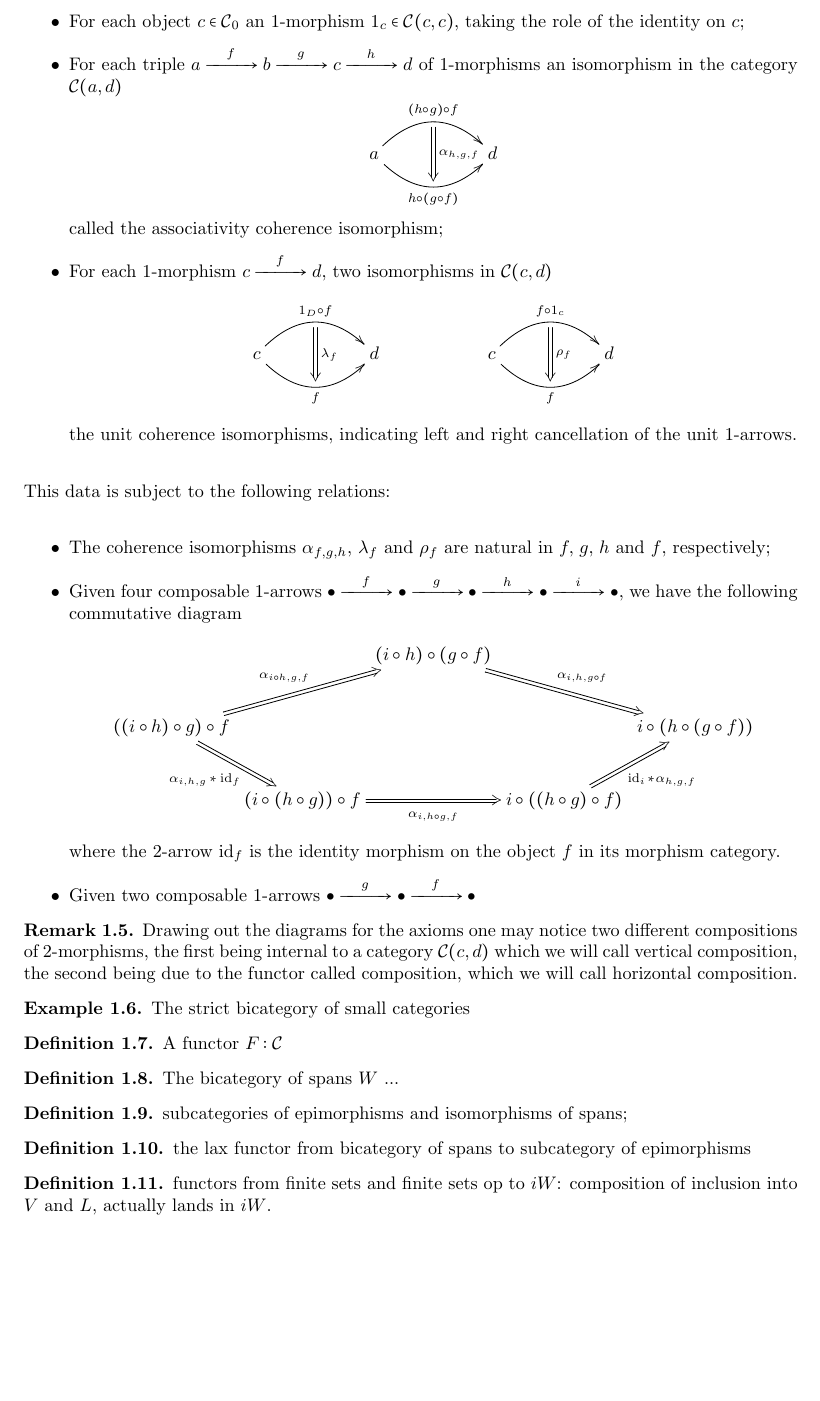
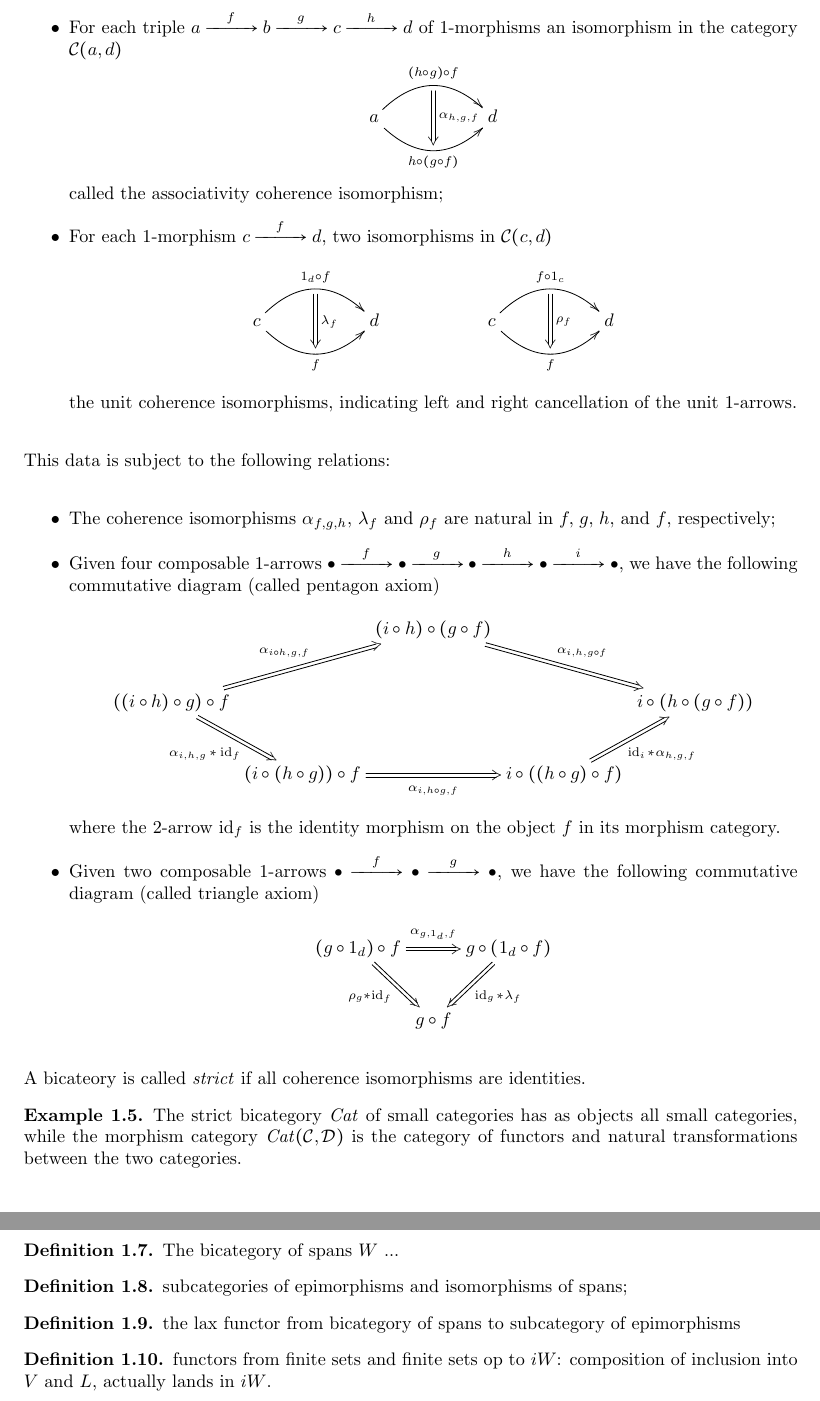
Before and after one commit to valentin-krasontovitsch/phd-thesis, a LaTeX thesis (phd_thesis_krasontovitsch.tex, which reads loday.tex): part of page 2 of 4 before the commit and two parts of pages 2 and 3 of 5 after it, the two joined at a grey line, cut at the place of the change, the shorter picture padded with empty space. Compiled offline with pdfLaTeX.

Commit message:
finished def of bicat, example category of small categories

```diff
--- a/loday.tex
+++ b/loday.tex
@@ -100,10 +100,10 @@
          \begin{xy}
           \xymatrix{
             c \ar@/_1.5pc/[rr]_{f}^{}="f1"
-              \ar@/^1.5pc/[rr]^{1_D \circ f}_{}="1_D \circ f"
+              \ar@/^1.5pc/[rr]^{1_d \circ f}_{}="1_d \circ f"
             &&
             d
-              \ar@{=>} "1_D \circ f";"f1" ^{\lambda_f}
+              \ar@{=>} "1_d \circ f";"f1" ^{\lambda_f}
             &&
             c \ar@/_1.5pc/[rr]_{f}^{}="f2"
               \ar@/^1.5pc/[rr]^{f \circ 1_c}_{}="f \circ 1_c"
@@ -117,8 +117,8 @@
     \end{itemize}
     This data is subject to the following relations:
     \begin{itemize}
-      \item The coherence isomorphisms $\alpha_{f,g,h}$, $\lambda_f$ and $\rho_f$ are natural in $f,\,g,\,h$ and $f$, respectively;
-      \item Given four composable 1-arrows $\bullet\myrightarrow{f}\bullet\myrightarrow{g}\bullet\myrightarrow{h}\bullet\myrightarrow{i}\bullet$, we have the following commutative diagram
+      \item The coherence isomorphisms $\alpha_{f,g,h}$, $\lambda_f$ and $\rho_f$ are natural in $f,\,g,\,h$, and $f$, respectively;
+      \item Given four composable 1-arrows $\bullet\myrightarrow{f}\bullet\myrightarrow{g}\bullet\myrightarrow{h}\bullet\myrightarrow{i}\bullet$, we have the following commutative diagram (called pentagon axiom)
       % TODO port the \scriptsize to other places in relations where you used \txt
       \begin{displaymath}
         \begin{xy}
@@ -163,16 +163,39 @@
         \end{xy}
       \end{displaymath}
       where the 2-arrow $\id_f$ is the identity morphism on the object $f$ in its morphism category.
-    \item Given two composable 1-arrows $\bullet\myrightarrow{g}\bullet\myrightarrow{f}\bullet$
+    \item Given two composable 1-arrows $\bullet\myrightarrow{f}\bullet\myrightarrow{g}\bullet$, we have the following commutative diagram (called triangle axiom)
+          \begin{displaymath}
+        \begin{xy}
+          \xymatrix@C=0.2em{
+            (g \circ 1_d) \circ f
+              \ar@{=>}[rr]^-*!/u 2pt/\txt<50pt\scriptsize>{$\alpha_{g,1_d,f}$}%
+              % \ar@{=>}[rr]^{\alpha_{g,1_d,f}}%
+              \ar@{=>}[dr]_{\rho_g \ast \id_f}
+            &
+            %
+            &
+            g \circ (1_d \circ f)
+              % \ar@{=>}[dl]^*!/dr 3pt/\txt<50pt\scriptsize>{$\id_g \ast \lambda_f$}
+              \ar@{=>}[dl]^{\id_g \ast \lambda_f}
+            \\
+            %
+            &
+            g \circ f
+            &
+            %
+            }
+        \end{xy}
+      \end{displaymath}
     \end{itemize}
+    A bicateory is called \emph{strict} if all coherence isomorphisms are identities.
   \end{defn}
 
-  \begin{rem}
-    Drawing out the diagrams for the axioms one may notice two different compositions of 2-morphisms, the first being internal to a category $\cC(c,d)$ which we will call vertical composition, the second being due to the functor called composition, which we will call horizontal composition.
-  \end{rem}
+  % \begin{rem}
+  %   Drawing out the diagrams for the axioms one may notice two different compositions of 2-morphisms, the first being internal to a category $\cC(c,d)$ which we will call vertical composition, the second being due to the functor called composition, which we will call horizontal composition.
+  % \end{rem}
 
   \begin{ex}\label{ex_bicategory_of_categories}
-    The strict bicategory of small categories
+    The strict bicategory $\Cat$ of small categories has as objects all small categories, while the morphism category $\Cat(\cC,\cD)$ is the category of functors and natural transformations between the two categories.
   \end{ex}
 
   \begin{defn}\label{def_bicategory_functor}
--- a/phd_thesis_krasontovitsch.tex
+++ b/phd_thesis_krasontovitsch.tex
@@ -97,6 +97,7 @@
   \newcommand{\bCF}{\mathbb{C}}
   \newcommand{\cC}{\mathcal{C}}
   \newcommand{\bD}{\mathbb{D}}
+  \newcommand{\cD}{\mathcal{D}}
   \newcommand{\bF}{\mathbb{F}}
   \newcommand{\cF}{\mathcal{F}}
   \newcommand{\rH}{\mathrm{H}}
```
